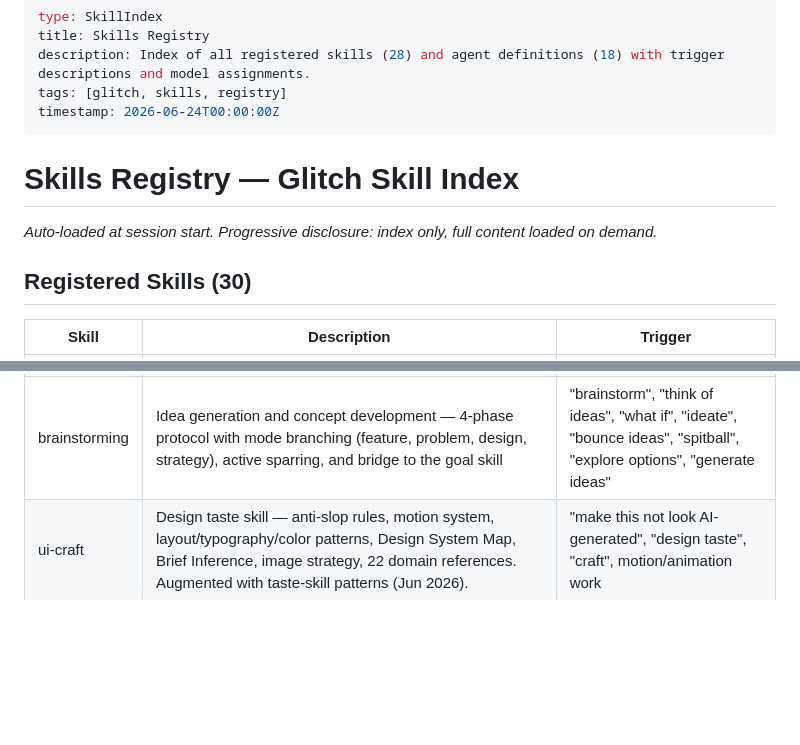
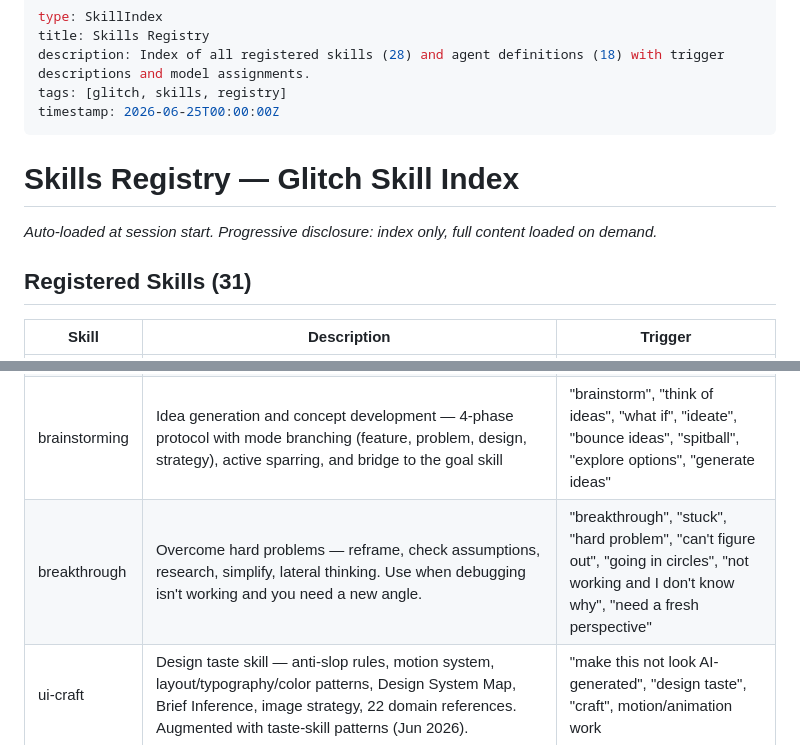
Before and after one commit to Cothek/glitch-engine, a Markdown page: plugins/glitch-skills/skills-registry.md, 2 parts joined by grey strips. GitHub-like rendering; blank space fills up the shorter version.

Commit message:
registry: register breakthrough skill (agent thin-wrapper pattern)

```diff
--- a/plugins/glitch-skills/skills-registry.md
+++ b/plugins/glitch-skills/skills-registry.md
@@ -3,13 +3,13 @@ type: SkillIndex
 title: Skills Registry
 description: Index of all registered skills (28) and agent definitions (18) with trigger descriptions and model assignments.
 tags: [glitch, skills, registry]
-timestamp: 2026-06-24T00:00:00Z
+timestamp: 2026-06-25T00:00:00Z
 ---
 
 # Skills Registry — Glitch Skill Index
 *Auto-loaded at session start. Progressive disclosure: index only, full content loaded on demand.*
 
-## Registered Skills (30)
+## Registered Skills (31)
 
 | Skill | Description | Trigger |
 |-------|-------------|---------|
@@ -34,6 +34,7 @@ timestamp: 2026-06-24T00:00:00Z
 | testing | Test writing & TDD — framework detection, pattern matching, edge case coverage, flaky test detection, coverage analysis, agent-specific testing. Lv.2 quality gate companion. | "write tests", "add tests", "test coverage", "run tests", "test this", "missing tests", "TDD" |
 | refactoring | Behavior-preserving code improvement, atomic changes | "refactor", "clean this up", "simplify this", "improve this code" |
 | brainstorming | Idea generation and concept development — 4-phase protocol with mode branching (feature, problem, design, strategy), active sparring, and bridge to the goal skill | "brainstorm", "think of ideas", "what if", "ideate", "bounce ideas", "spitball", "explore options", "generate ideas" |
+| breakthrough | Overcome hard problems — reframe, check assumptions, research, simplify, lateral thinking. Use when debugging isn't working and you need a new angle. | "breakthrough", "stuck", "hard problem", "can't figure out", "going in circles", "not working and I don't know why", "need a fresh perspective" |
 | ui-craft | Design taste skill — anti-slop rules, motion system, layout/typography/color patterns, Design System Map, Brief Inference, image strategy, 22 domain references. Augmented with taste-skill patterns (Jun 2026). | "make this not look AI-generated", "design taste", "craft", motion/animation work |
 | ui-design | Senior UI/visual design — award-winning perspective, creative execution — now upgraded with anti-slop + motion system + UI Craft integration | "make this look better", "improve the UI", "design this", UI/frontend changes |
 | gitnexus | Code knowledge graph — query, context, impact, detect_changes, rename, cypher MCP tools | "impact", "blast radius", "what depends on", "trace this call", "graph query", "architecture map", before significant code changes |
```
